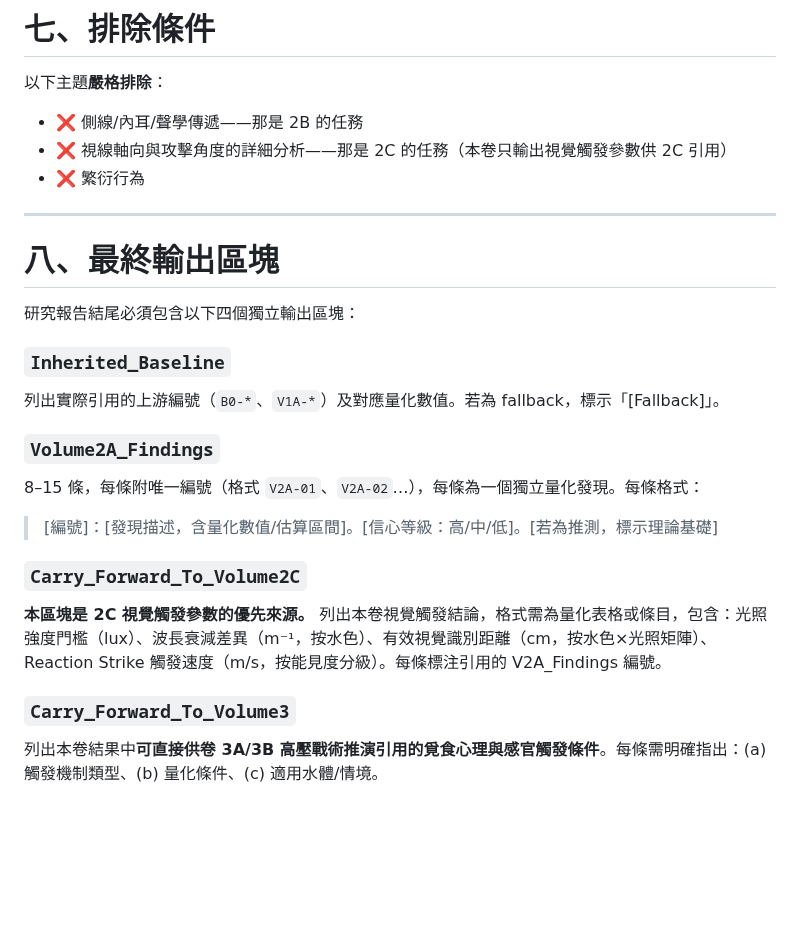
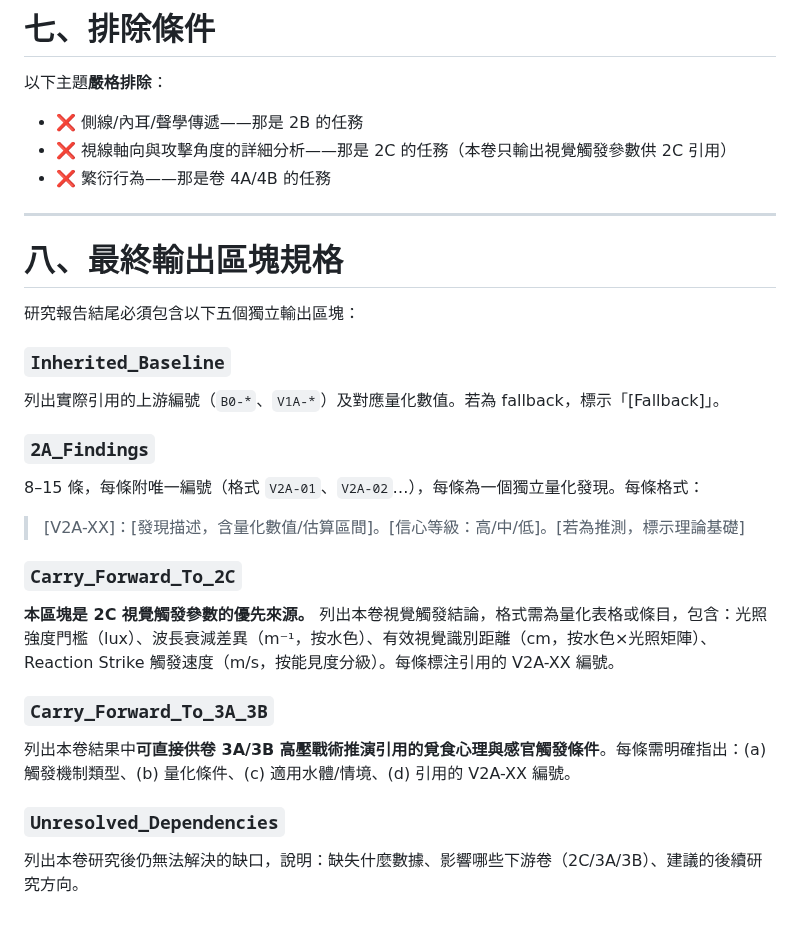
Before and after one commit to randy-liu/twbass, a Markdown page: 2A：覓食偏好、印記與反射咬餌-instruction.md, the part around one of its changes. Rendered like a GitHub page; blank space fills up the shorter version.

```diff
--- a/2A：覓食偏好、印記與反射咬餌-instruction.md
+++ b/2A：覓食偏好、印記與反射咬餌-instruction.md
@@ -134,23 +154,26 @@ Key_Mechanisms: OFT 最佳覓食理論、飼料印記條件反射、Reaction Str
 以下主題**嚴格排除**：
 - ❌ 側線/內耳/聲學傳遞——那是 2B 的任務
 - ❌ 視線軸向與攻擊角度的詳細分析——那是 2C 的任務（本卷只輸出視覺觸發參數供 2C 引用）
-- ❌ 繁衍行為
+- ❌ 繁衍行為——那是卷 4A/4B 的任務
 
 ---
 
-# 八、最終輸出區塊
+# 八、最終輸出區塊規格
 
-研究報告結尾必須包含以下四個獨立輸出區塊：
+研究報告結尾必須包含以下五個獨立輸出區塊：
 
 ### `Inherited_Baseline`
 列出實際引用的上游編號（`B0-*`、`V1A-*`）及對應量化數值。若為 fallback，標示「[Fallback]」。
 
-### `Volume2A_Findings`
+### `2A_Findings`
 8–15 條，每條附唯一編號（格式 `V2A-01`、`V2A-02`…），每條為一個獨立量化發現。每條格式：
-> [編號]：[發現描述，含量化數值/估算區間]。[信心等級：高/中/低]。[若為推測，標示理論基礎]
+> [V2A-XX]：[發現描述，含量化數值/估算區間]。[信心等級：高/中/低]。[若為推測，標示理論基礎]
 
-### `Carry_Forward_To_Volume2C`
-**本區塊是 2C 視覺觸發參數的優先來源。** 列出本卷視覺觸發結論，格式需為量化表格或條目，包含：光照強度門檻（lux）、波長衰減差異（m⁻¹，按水色）、有效視覺識別距離（cm，按水色×光照矩陣）、Reaction Strike 觸發速度（m/s，按能見度分級）。每條標注引用的 V2A_Findings 編號。
+### `Carry_Forward_To_2C`
+**本區塊是 2C 視覺觸發參數的優先來源。** 列出本卷視覺觸發結論，格式需為量化表格或條目，包含：光照強度門檻（lux）、波長衰減差異（m⁻¹，按水色）、有效視覺識別距離（cm，按水色×光照矩陣）、Reaction Strike 觸發速度（m/s，按能見度分級）。每條標注引用的 V2A-XX 編號。
 
-### `Carry_Forward_To_Volume3`
-列出本卷結果中**可直接供卷 3A/3B 高壓戰術推演引用的覓食心理與感官觸發條件**。每條需明確指出：(a) 觸發機制類型、(b) 量化條件、(c) 適用水體/情境。
+### `Carry_Forward_To_3A_3B`
+列出本卷結果中**可直接供卷 3A/3B 高壓戰術推演引用的覓食心理與感官觸發條件**。每條需明確指出：(a) 觸發機制類型、(b) 量化條件、(c) 適用水體/情境、(d) 引用的 V2A-XX 編號。
+
+### `Unresolved_Dependencies`
+列出本卷研究後仍無法解決的缺口，說明：缺失什麼數據、影響哪些下游卷（2C/3A/3B）、建議的後續研究方向。
```
Also changed, not shown: other parts of 2A：覓食偏好、印記與反射咬餌-instruction.md (+22 -2 lines).
